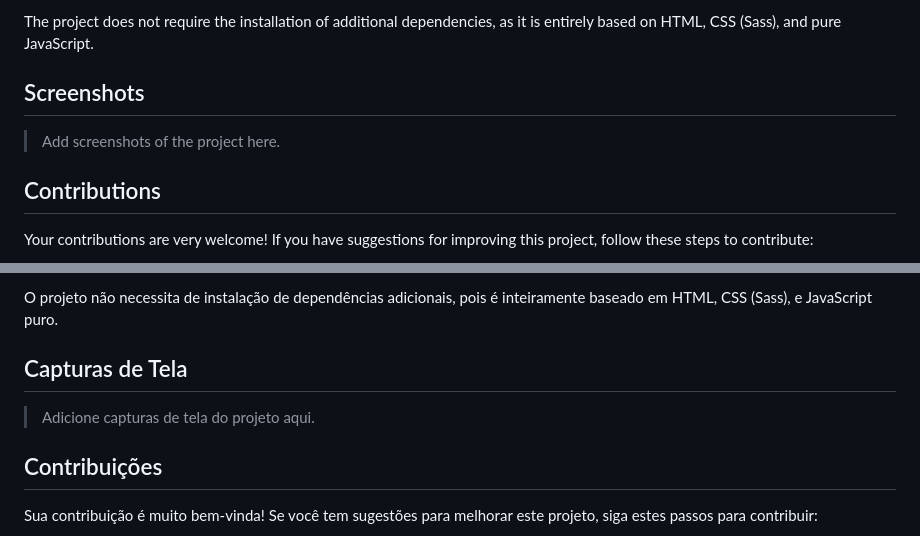
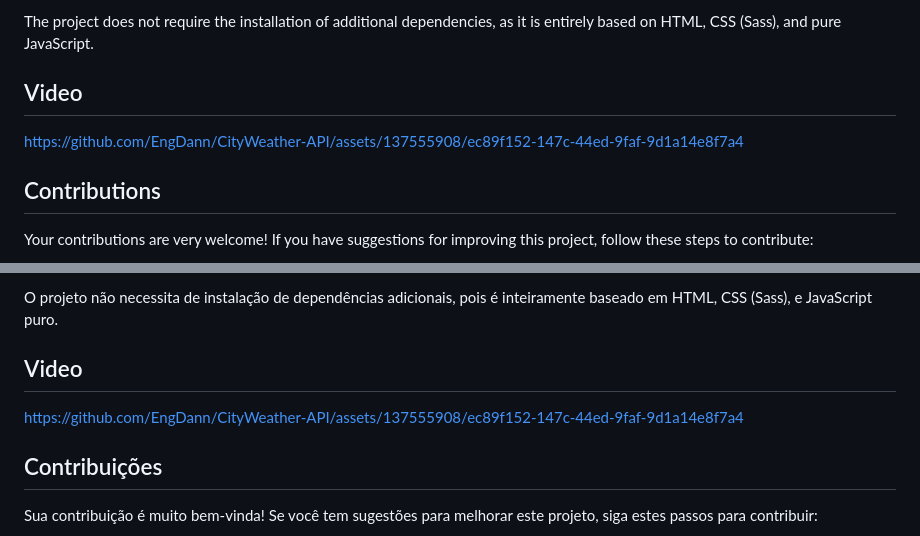
Before and after one commit to EngDann/CityWeather-API, a Markdown page: README.md, 2 parts joined by grey strips. Rendered like a GitHub page.

```diff
--- a/README.md
+++ b/README.md
@@ -52,9 +52,9 @@ To use the "City Weather API", follow the steps below:
 
 The project does not require the installation of additional dependencies, as it is entirely based on HTML, CSS (Sass), and pure JavaScript.
 
-## Screenshots
+## Video
 
-> Add screenshots of the project here.
+https://github.com/EngDann/CityWeather-API/assets/137555908/ec89f152-147c-44ed-9faf-9d1a14e8f7a4
 
 ## Contributions
 
@@ -167,9 +167,9 @@ Para utilizar o "City Weather API", siga os passos abaixo:
 
 O projeto não necessita de instalação de dependências adicionais, pois é inteiramente baseado em HTML, CSS (Sass), e JavaScript puro.
 
-## Capturas de Tela
+## Video
 
-> Adicione capturas de tela do projeto aqui.
+https://github.com/EngDann/CityWeather-API/assets/137555908/ec89f152-147c-44ed-9faf-9d1a14e8f7a4
 
 ## Contribuições
 
```
